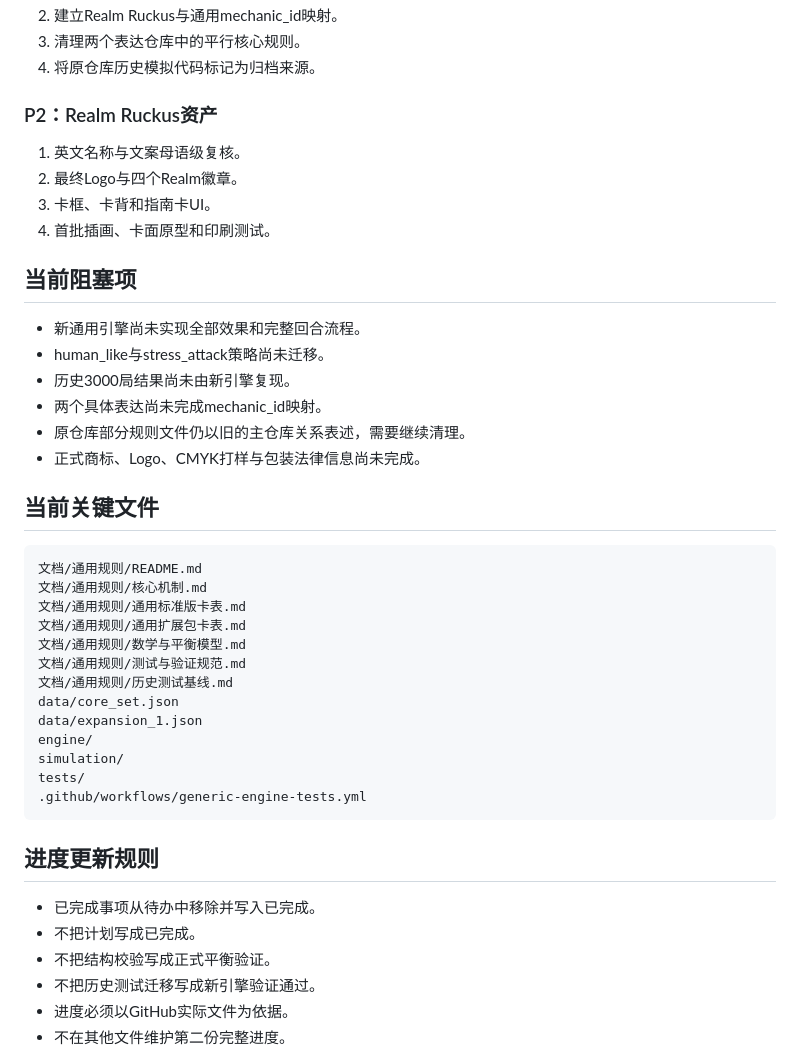
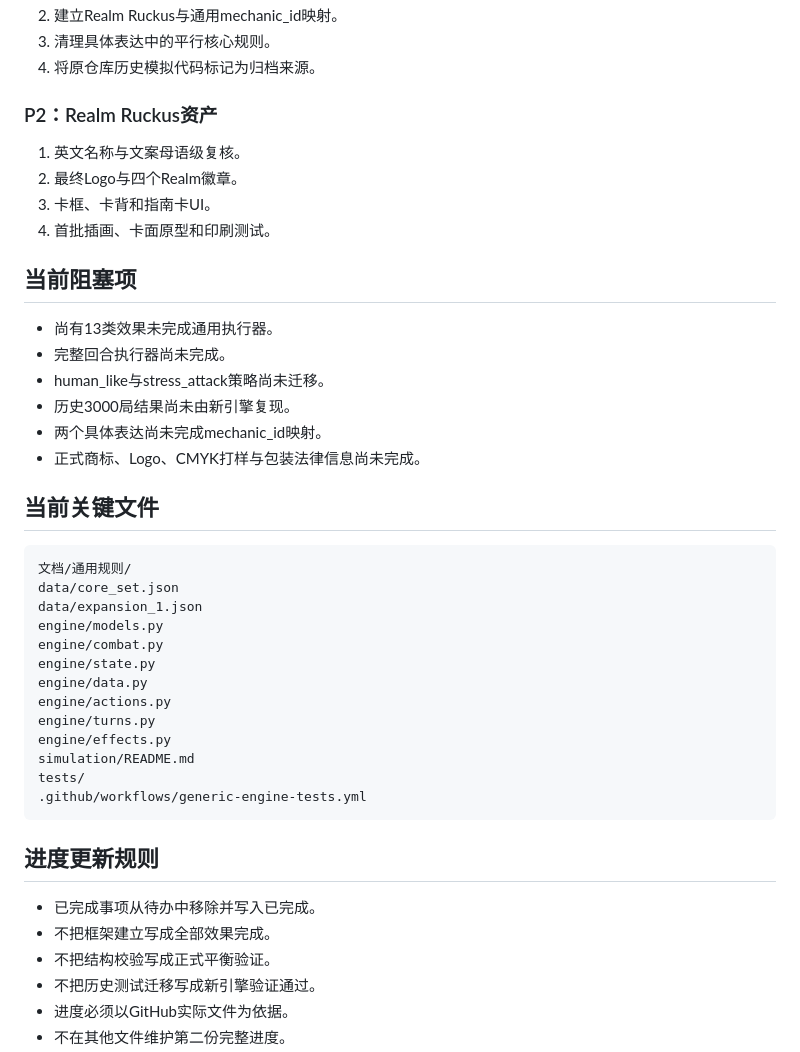
Before and after one commit to anxiannet/realmruckus, a Markdown page: 文档/当前项目进度.md, the part around one of its changes. GitHub-like rendering.

````diff
--- a/文档/当前项目进度.md
+++ b/文档/当前项目进度.md
@@ -81,5 +78,5 @@
 2. 建立Realm Ruckus与通用mechanic_id映射。
-3. 清理两个表达仓库中的平行核心规则。
+3. 清理具体表达中的平行核心规则。
 4. 将原仓库历史模拟代码标记为归档来源。
 
 ### P2：Realm Ruckus资产
@@ -91,27 +88,27 @@
 
 ## 当前阻塞项
 
-- 新通用引擎尚未实现全部效果和完整回合流程。
+- 尚有13类效果未完成通用执行器。
+- 完整回合执行器尚未完成。
 - human_like与stress_attack策略尚未迁移。
 - 历史3000局结果尚未由新引擎复现。
 - 两个具体表达尚未完成mechanic_id映射。
-- 原仓库部分规则文件仍以旧的主仓库关系表述，需要继续清理。
 - 正式商标、Logo、CMYK打样与包装法律信息尚未完成。
 
 ## 当前关键文件
 
 ```text
-文档/通用规则/README.md
-文档/通用规则/核心机制.md
-文档/通用规则/通用标准版卡表.md
-文档/通用规则/通用扩展包卡表.md
-文档/通用规则/数学与平衡模型.md
-文档/通用规则/测试与验证规范.md
-文档/通用规则/历史测试基线.md
+文档/通用规则/
 data/core_set.json
 data/expansion_1.json
-engine/
-simulation/
+engine/models.py
+engine/combat.py
+engine/state.py
+engine/data.py
+engine/actions.py
+engine/turns.py
+engine/effects.py
+simulation/README.md
 tests/
 .github/workflows/generic-engine-tests.yml
 ```
@@ -119,7 +116,7 @@ tests/
 ## 进度更新规则
 
 - 已完成事项从待办中移除并写入已完成。
-- 不把计划写成已完成。
+- 不把框架建立写成全部效果完成。
 - 不把结构校验写成正式平衡验证。
 - 不把历史测试迁移写成新引擎验证通过。
 - 进度必须以GitHub实际文件为依据。
````
Also changed, not shown: other parts of 文档/当前项目进度.md (+35 -38 lines).
